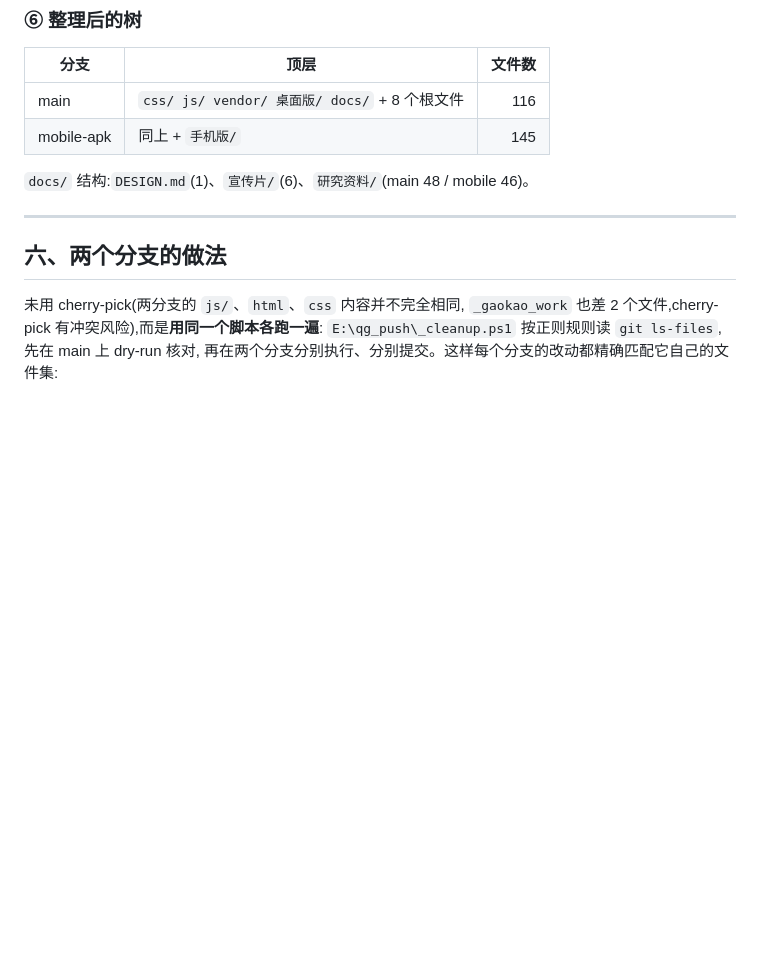
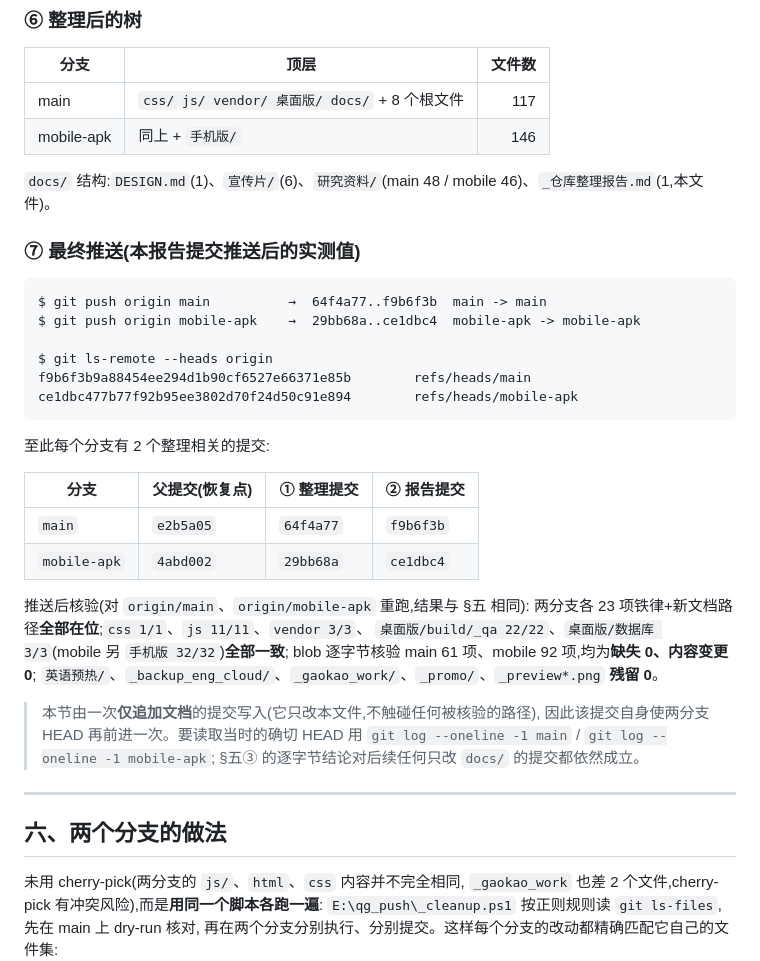
Before and after one commit to PHILlA093/pale-blue-dot, a Markdown page: docs/_仓库整理报告.md, the part around the change. GitHub-like rendering; blank space fills up the shorter version.

Commit message:
docs: 报告补记最终推送记录与推送后核验结果
补上两分支报告提交后的 git ls-remote 实测哈希、push 输出,以及针对
origin/main 与 origin/mobile-apk 重跑的完整核验结论(铁律路径在位、目录计数、
blob 逐字节比对、被删对象残留为 0)。本提交只改 docs/ 下这一个文件。

````diff
--- a/docs/_仓库整理报告.md
+++ b/docs/_仓库整理报告.md
@@ -287,10 +287,39 @@ $ git ls-remote --heads origin
 
 | 分支 | 顶层 | 文件数 |
 |---|---|---:|
-| main | `css/ js/ vendor/ 桌面版/ docs/` + 8 个根文件 | 116 |
-| mobile-apk | 同上 + `手机版/` | 145 |
+| main | `css/ js/ vendor/ 桌面版/ docs/` + 8 个根文件 | 117 |
+| mobile-apk | 同上 + `手机版/` | 146 |
 
-`docs/` 结构:`DESIGN.md`(1)、`宣传片/`(6)、`研究资料/`(main 48 / mobile 46)。
+`docs/` 结构:`DESIGN.md`(1)、`宣传片/`(6)、`研究资料/`(main 48 / mobile 46)、`_仓库整理报告.md`(1,本文件)。
+
+### ⑦ 最终推送(本报告提交推送后的实测值)
+
+```
+$ git push origin main          →  64f4a77..f9b6f3b  main -> main
+$ git push origin mobile-apk    →  29bb68a..ce1dbc4  mobile-apk -> mobile-apk
+
+$ git ls-remote --heads origin
+f9b6f3b9a88454ee294d1b90cf6527e66371e85b        refs/heads/main
+ce1dbc477b77f92b95ee3802d70f24d50c91e894        refs/heads/mobile-apk
+```
+
+至此每个分支有 2 个整理相关的提交:
+
+| 分支 | 父提交(恢复点) | ① 整理提交 | ② 报告提交 |
+|---|---|---|---|
+| `main` | `e2b5a05` | `64f4a77` | `f9b6f3b` |
+| `mobile-apk` | `4abd002` | `29bb68a` | `ce1dbc4` |
+
+推送后核验(对 `origin/main`、`origin/mobile-apk` 重跑,结果与 §五 相同):
+两分支各 23 项铁律+新文档路径**全部在位**;`css 1/1`、`js 11/11`、`vendor 3/3`、
+`桌面版/build/_qa 22/22`、`桌面版/数据库 3/3`(mobile 另 `手机版 32/32`)**全部一致**;
+blob 逐字节核验 main 61 项、mobile 92 项,均为**缺失 0、内容变更 0**;
+`英语预热/`、`_backup_eng_cloud/`、`_gaokao_work/`、`_promo/`、`_preview*.png` **残留 0**。
+
+> 本节由一次**仅追加文档**的提交写入(它只改本文件,不触碰任何被核验的路径),
+> 因此该提交自身使两分支 HEAD 再前进一次。要读取当时的确切 HEAD 用
+> `git log --oneline -1 main` / `git log --oneline -1 mobile-apk`;
+> §五③ 的逐字节结论对后续任何只改 `docs/` 的提交都依然成立。
 
 ---
 
````
